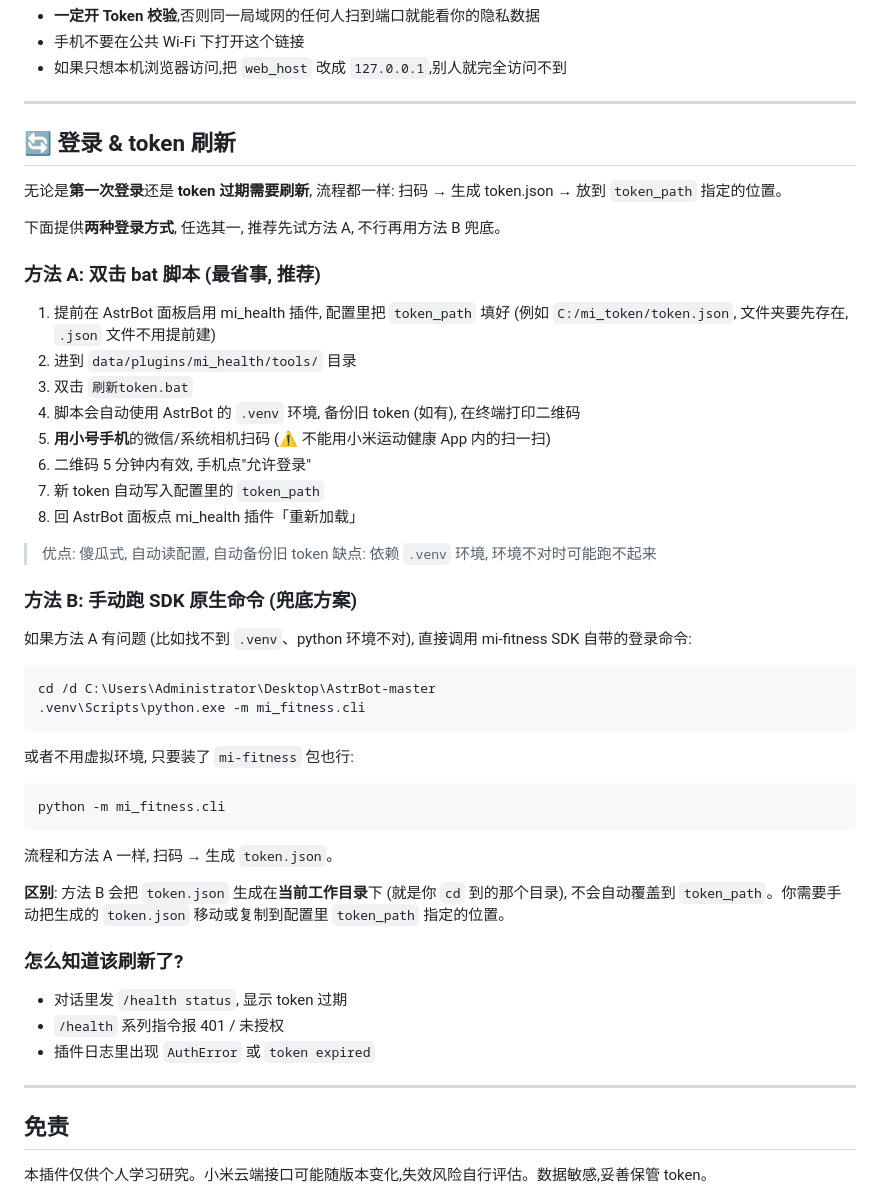
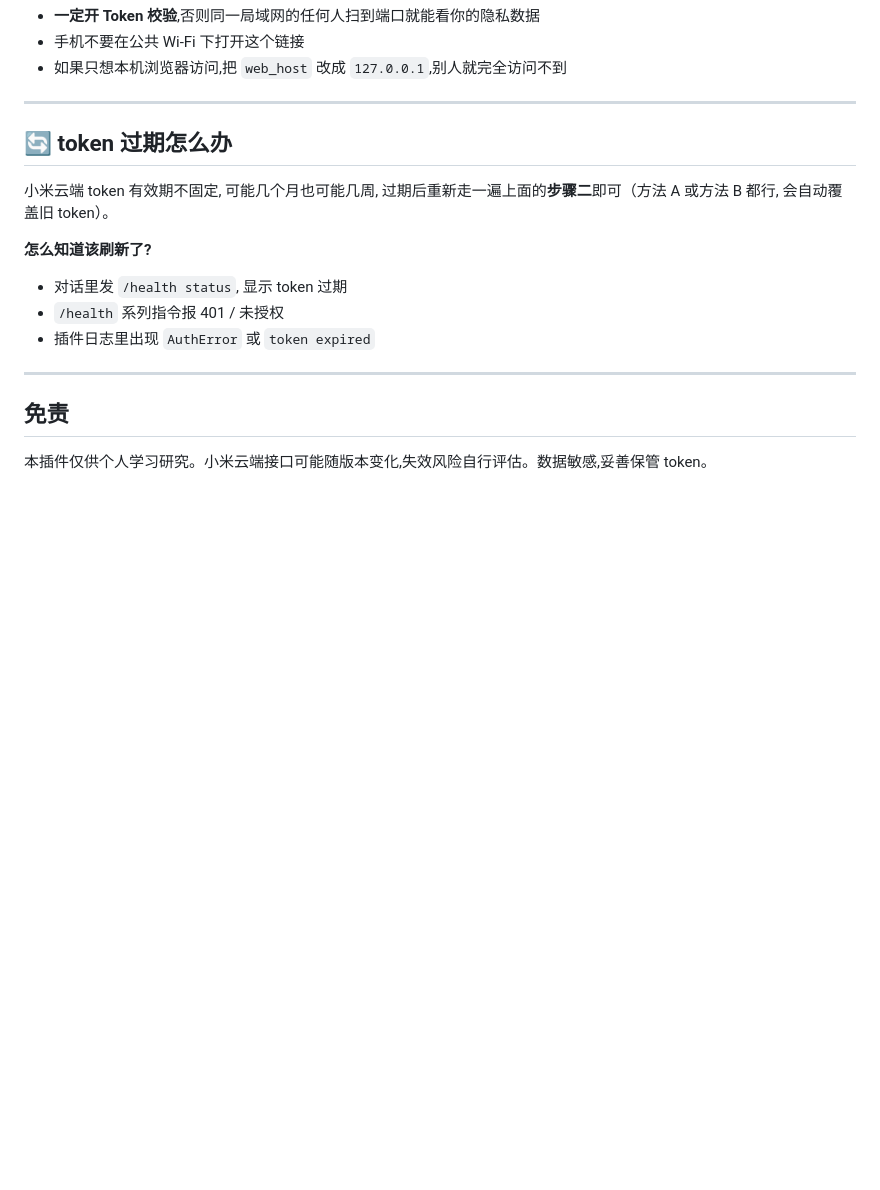
Before and after one commit to wx10160330-oss/xavier_mi_health, a Markdown page: README.md, the part around one of its changes. Drawn GitHub-style; blank space fills up the shorter version.

````diff
--- a/README.md
+++ b/README.md
@@ -298,46 +324,11 @@ Token 从两种地方拿:
 
 ---
 
-## 🔄 登录 & token 刷新
+## 🔄 token 过期怎么办
 
-无论是**第一次登录**还是 **token 过期需要刷新**, 流程都一样: 扫码 → 生成 token.json → 放到 `token_path` 指定的位置。
+小米云端 token 有效期不固定, 可能几个月也可能几周, 过期后重新走一遍上面的**步骤二**即可（方法 A 或方法 B 都行, 会自动覆盖旧 token）。
 
-下面提供**两种登录方式**, 任选其一, 推荐先试方法 A, 不行再用方法 B 兜底。
-
-### 方法 A: 双击 bat 脚本 (最省事, 推荐)
-
-1. 提前在 AstrBot 面板启用 mi_health 插件, 配置里把 `token_path` 填好 (例如 `C:/mi_token/token.json`, 文件夹要先存在, `.json` 文件不用提前建)
-2. 进到 `data/plugins/mi_health/tools/` 目录
-3. 双击 `刷新token.bat`
-4. 脚本会自动使用 AstrBot 的 `.venv` 环境, 备份旧 token (如有), 在终端打印二维码
-5. **用小号手机**的微信/系统相机扫码 (⚠️ 不能用小米运动健康 App 内的扫一扫)
-6. 二维码 5 分钟内有效, 手机点"允许登录"
-7. 新 token 自动写入配置里的 `token_path`
-8. 回 AstrBot 面板点 mi_health 插件「重新加载」
-
-> 优点: 傻瓜式, 自动读配置, 自动备份旧 token
-> 缺点: 依赖 `.venv` 环境, 环境不对时可能跑不起来
-
-### 方法 B: 手动跑 SDK 原生命令 (兜底方案)
-
-如果方法 A 有问题 (比如找不到 `.venv`、python 环境不对), 直接调用 mi-fitness SDK 自带的登录命令:
-
-```cmd
-cd /d C:\Users\Administrator\Desktop\AstrBot-master
-.venv\Scripts\python.exe -m mi_fitness.cli
-```
-
-或者不用虚拟环境, 只要装了 `mi-fitness` 包也行:
-
-```cmd
-python -m mi_fitness.cli
-```
-
-流程和方法 A 一样, 扫码 → 生成 `token.json`。
-
-**区别**: 方法 B 会把 `token.json` 生成在**当前工作目录**下 (就是你 `cd` 到的那个目录), 不会自动覆盖到 `token_path`。你需要手动把生成的 `token.json` 移动或复制到配置里 `token_path` 指定的位置。
-
-### 怎么知道该刷新了?
+**怎么知道该刷新了?**
 
 - 对话里发 `/health status`, 显示 token 过期
 - `/health` 系列指令报 401 / 未授权
````
Also changed, not shown: other parts of README.md (+45 -19 lines).
